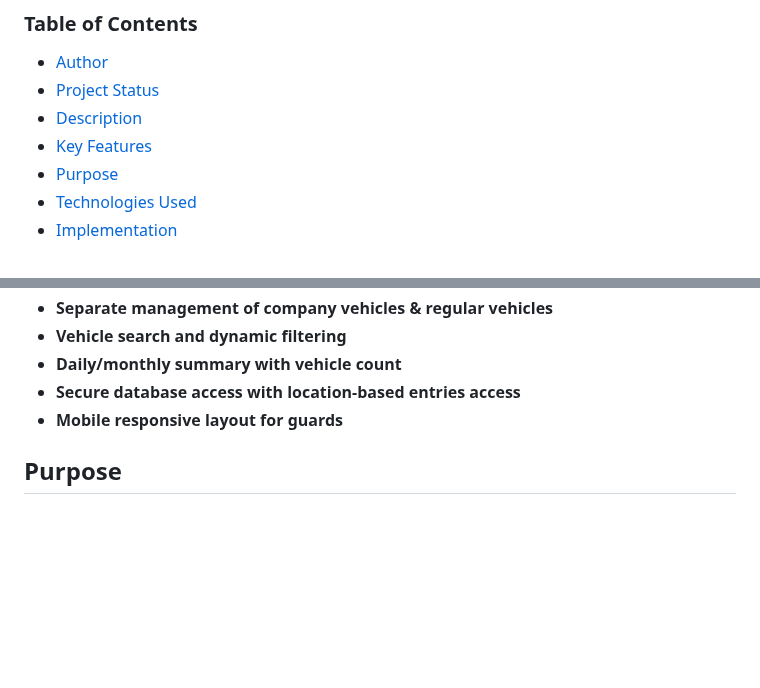
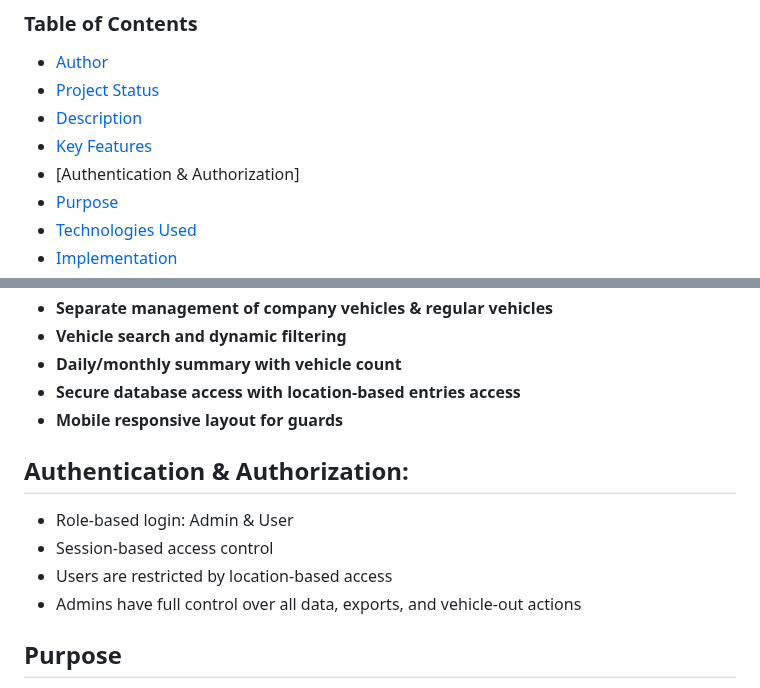
Before and after one commit to pournimaghude/GateTrack-VMS, a Markdown page: README.md, 2 parts joined by grey strips. GitHub-like rendering; blank space fills up the shorter version.

```diff
--- a/README.md
+++ b/README.md
@@ -8,6 +8,7 @@
 - [Project Status](#project-status)
 - [Description](#description)
 - [Key Features](#key-features)
+- [Authentication & Authorization]
 - [Purpose](#purpose)
 - [Technologies Used](#technologies-used)
 - [Implementation](#implementation)
@@ -54,6 +55,12 @@
 - **Daily/monthly summary with vehicle count**
 - **Secure database access with location-based entries access**
 - **Mobile responsive layout for guards**
+
+## Authentication & Authorization:
+- Role-based login: Admin & User
+- Session-based access control
+- Users are restricted by location-based access
+- Admins have full control over all data, exports, and vehicle-out actions
 
 ## Purpose
 - The main goal of the project is to build a web-based software application that simplifies the process of vehicle entry and exit tracking.
```
